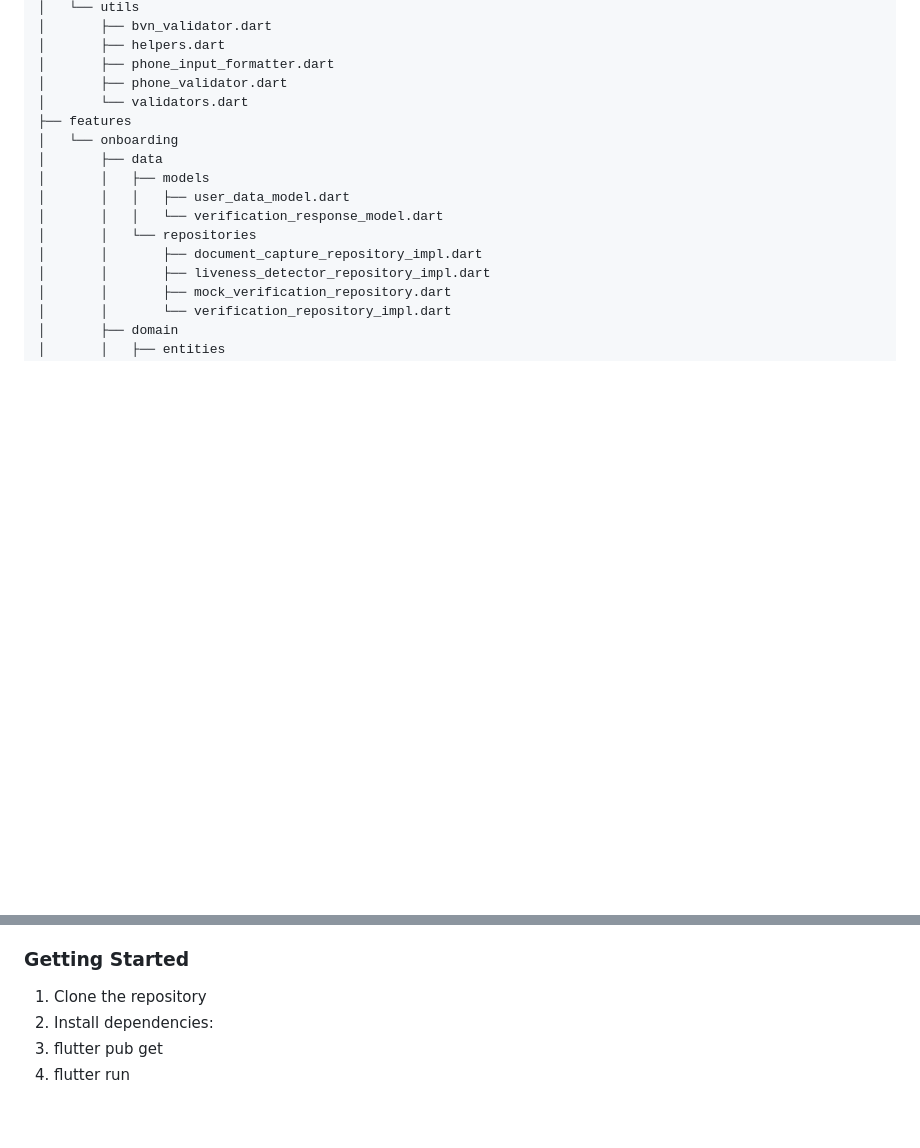
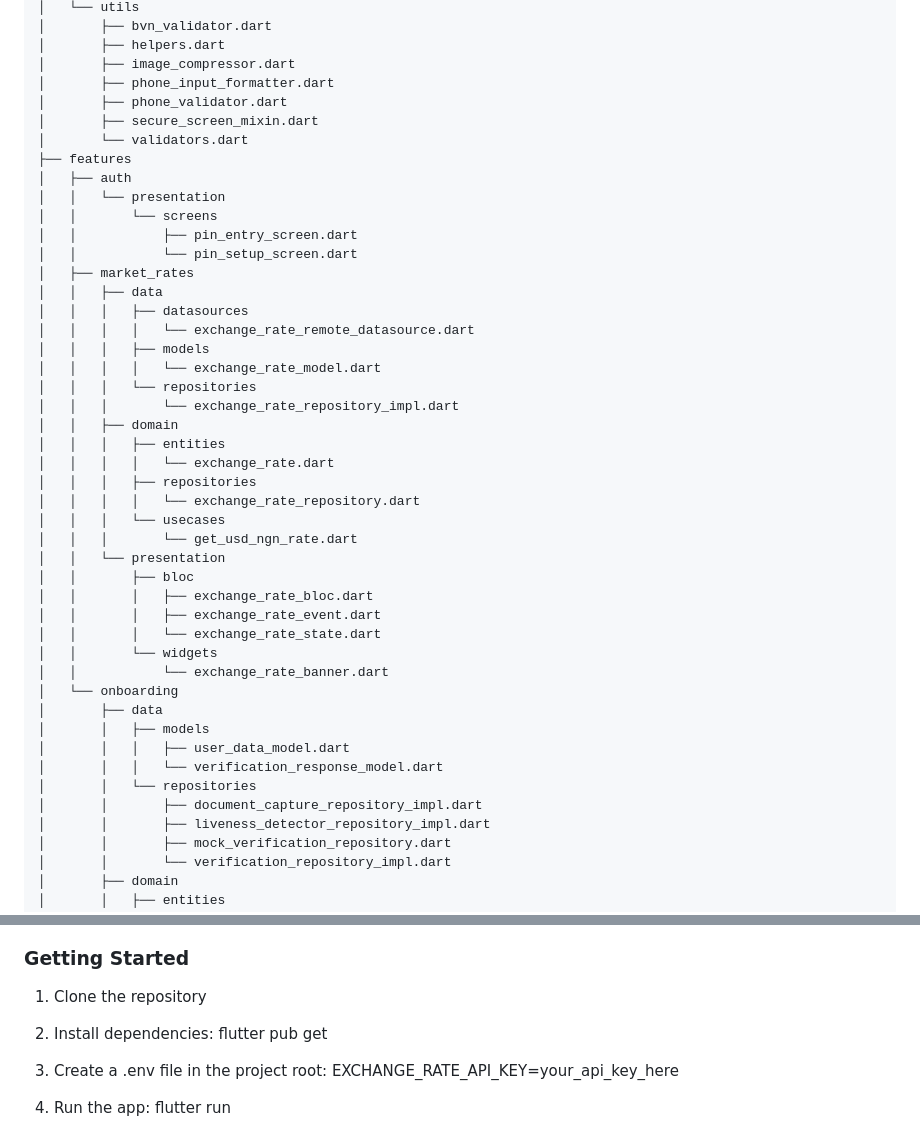
Before and after one commit to DevGR8T/TrustFlow, a Markdown page: README.md, 2 parts joined by grey strips. Drawn GitHub-style; blank space fills up the shorter version.

```diff
--- a/README.md
+++ b/README.md
@@ -110,10 +122,39 @@ lib
 │   └── utils
 │       ├── bvn_validator.dart
 │       ├── helpers.dart
+│       ├── image_compressor.dart
 │       ├── phone_input_formatter.dart
 │       ├── phone_validator.dart
+│       ├── secure_screen_mixin.dart
 │       └── validators.dart
 ├── features
+│   ├── auth
+│   │   └── presentation
+│   │       └── screens
+│   │           ├── pin_entry_screen.dart
+│   │           └── pin_setup_screen.dart
+│   ├── market_rates
+│   │   ├── data
+│   │   │   ├── datasources
+│   │   │   │   └── exchange_rate_remote_datasource.dart
+│   │   │   ├── models
+│   │   │   │   └── exchange_rate_model.dart
+│   │   │   └── repositories
+│   │   │       └── exchange_rate_repository_impl.dart
+│   │   ├── domain
+│   │   │   ├── entities
+│   │   │   │   └── exchange_rate.dart
+│   │   │   ├── repositories
+│   │   │   │   └── exchange_rate_repository.dart
+│   │   │   └── usecases
+│   │   │       └── get_usd_ngn_rate.dart
+│   │   └── presentation
+│   │       ├── bloc
+│   │       │   ├── exchange_rate_bloc.dart
+│   │       │   ├── exchange_rate_event.dart
+│   │       │   └── exchange_rate_state.dart
+│   │       └── widgets
+│   │           └── exchange_rate_banner.dart
 │   └── onboarding
 │       ├── data
 │       │   ├── models
@@ -173,6 +214,12 @@ lib
 
 ### Getting Started
 1. Clone the repository
+
 2. Install dependencies:
-3. flutter pub get
-4. flutter run
+   flutter pub get
+
+3. Create a .env file in the project root:
+ EXCHANGE_RATE_API_KEY=your_api_key_here
+
+4. Run the app:
+  flutter run
```
Also changed, not shown: other parts of README.md (+19 -7 lines).
